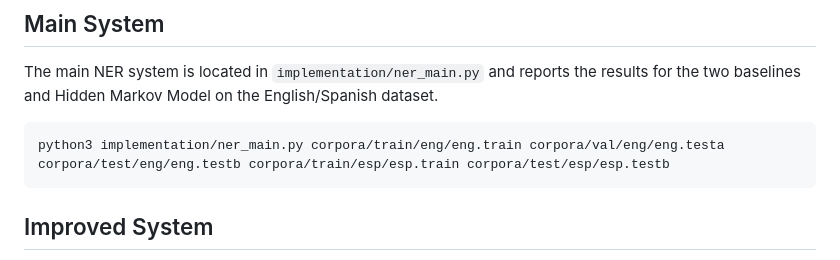
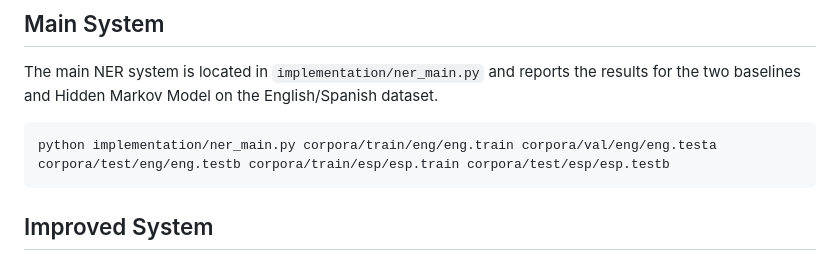
Before and after one commit to weezymatt/NER-with-Classical-ML, a Markdown page: README.md, the part around the change. GitHub-like rendering.

````diff
--- a/README.md
+++ b/README.md
@@ -72,7 +72,7 @@ The hyperparameters were tuned with grid search to find the optimal values for r
 The main NER system is located in ```implementation/ner_main.py``` and reports the results for the two baselines and Hidden Markov Model on the English/Spanish dataset.
 
 ```bash
-python3 implementation/ner_main.py corpora/train/eng/eng.train corpora/val/eng/eng.testa corpora/test/eng/eng.testb corpora/train/esp/esp.train corpora/test/esp/esp.testb
+python implementation/ner_main.py corpora/train/eng/eng.train corpora/val/eng/eng.testa corpora/test/eng/eng.testb corpora/train/esp/esp.train corpora/test/esp/esp.testb
 ```
 ## Improved System
 The improved NER system is located in ```implementation/ner_main_memm.py``` and reports the results of the Maximum-entropy model on the English dataset. The default ME model is the SGDClassifier from scikit-learn and expected run time is around 3 minutes.
````
